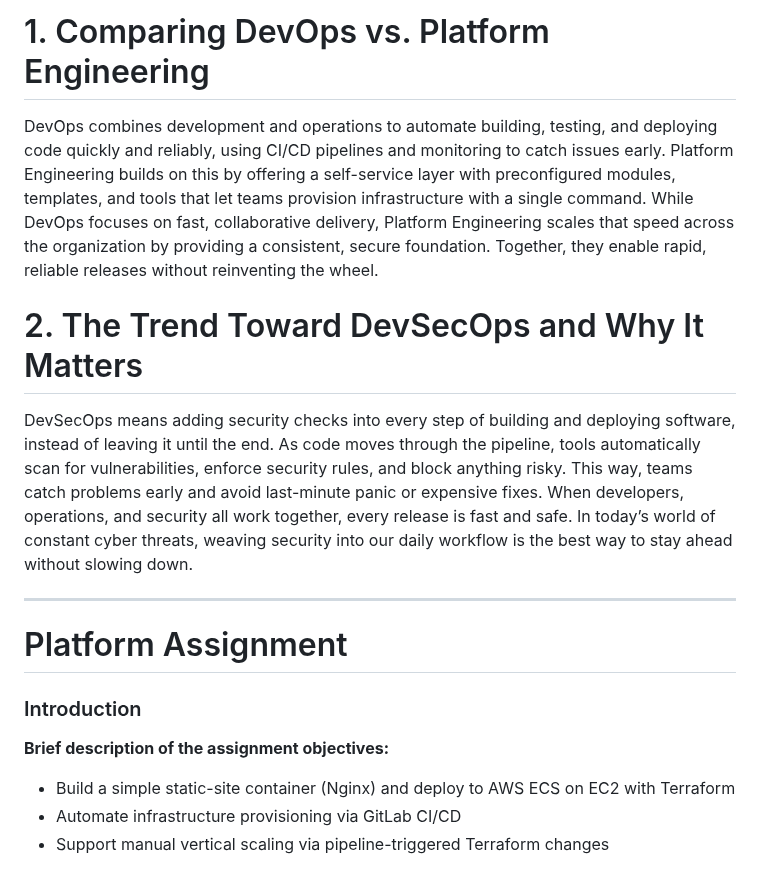
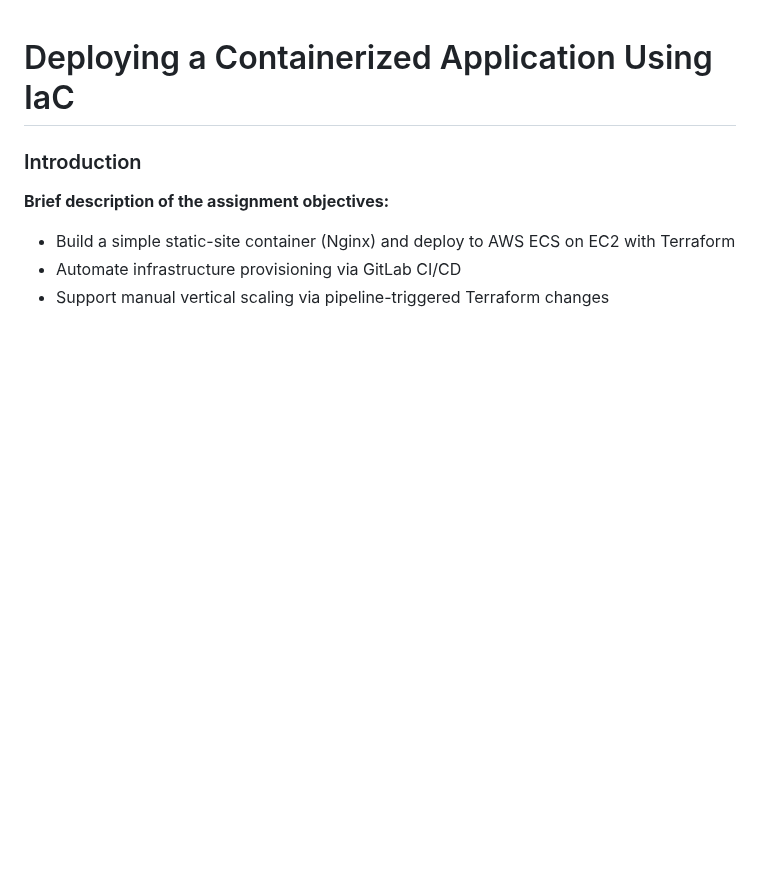
Before and after one commit to Vaikunthan28/Deploying-a-Containerized-Applicaiton-Using-IaC, a Markdown page: README.md, the part around the change. GitHub-like rendering; blank space fills up the shorter version.

```diff
--- a/README.md
+++ b/README.md
@@ -1,12 +1,5 @@
-# 1. Comparing DevOps vs. Platform Engineering
 
-DevOps combines development and operations to automate building, testing, and deploying code quickly and reliably, using CI/CD pipelines and monitoring to catch issues early. Platform Engineering builds on this by offering a self-service layer with preconfigured modules, templates, and tools that let teams provision infrastructure with a single command. While DevOps focuses on fast, collaborative delivery, Platform Engineering scales that speed across the organization by providing a consistent, secure foundation. Together, they enable rapid, reliable releases without reinventing the wheel.
-# 2. The Trend Toward DevSecOps and Why It Matters
-
-DevSecOps means adding security checks into every step of building and deploying software, instead of leaving it until the end. As code moves through the pipeline, tools automatically scan for vulnerabilities, enforce security rules, and block anything risky. This way, teams catch problems early and avoid last-minute panic or expensive fixes. When developers, operations, and security all work together, every release is fast and safe. In today’s world of constant cyber threats, weaving security into our daily workflow is the best way to stay ahead without slowing down.
-
----------------------------------------------------------------------------------------------------------------------------------------------------------------------------------------------------
-# Platform Assignment
+# Deploying a Containerized Application Using IaC
 
 ### Introduction
 
```
